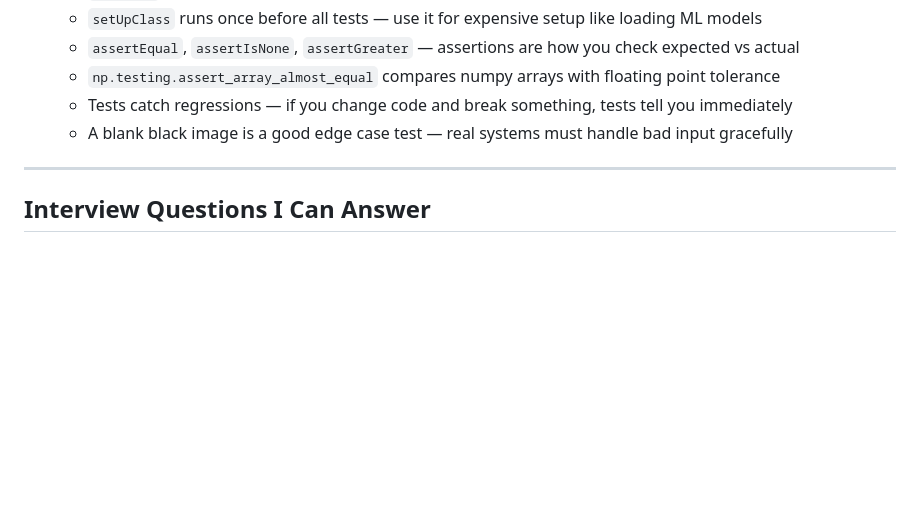
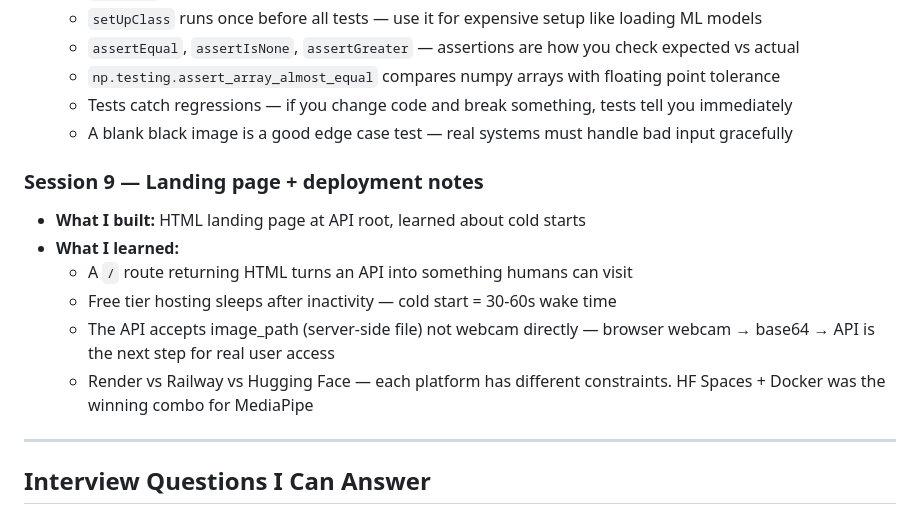
Before and after one commit to skeshri23/iris-recognition, a Markdown page: LEARNING.md, the part around the change. GitHub-like rendering; blank space fills up the shorter version.

```diff
--- a/LEARNING.md
+++ b/LEARNING.md
@@ -84,6 +84,14 @@
   - Tests catch regressions — if you change code and break something, tests tell you immediately
   - A blank black image is a good edge case test — real systems must handle bad input gracefully
 
+### Session 9 — Landing page + deployment notes
+
+- **What I built:** HTML landing page at API root, learned about cold starts
+- **What I learned:**
+  - A `/` route returning HTML turns an API into something humans can visit
+  - Free tier hosting sleeps after inactivity — cold start = 30-60s wake time
+  - The API accepts image_path (server-side file) not webcam directly — browser webcam → base64 → API is the next step for real user access
+  - Render vs Railway vs Hugging Face — each platform has different constraints. HF Spaces + Docker was the winning combo for MediaPipe
 ---
 
 ## Interview Questions I Can Answer
```
Also changed, not shown: README.md (+2 -0 lines).
